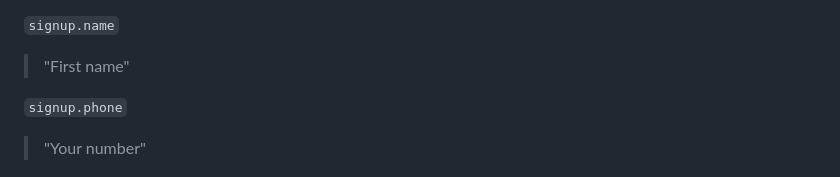
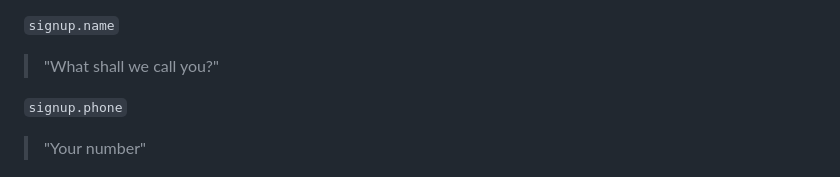
Before and after one commit to Sveisan/8-80, a Markdown page: SCRIPT.md, the part around the change. Drawn GitHub-style.

Commit message:
Use a conversational name label in signup

```diff
--- a/SCRIPT.md
+++ b/SCRIPT.md
@@ -1455,7 +1455,7 @@ requirement was always that nobody can reach the end of this page without having
 to read it, not that it sit in any particular place._
 
 `signup.name`
-> "First name"
+> "What shall we call you?"
 
 `signup.phone`
 > "Your number"
```
